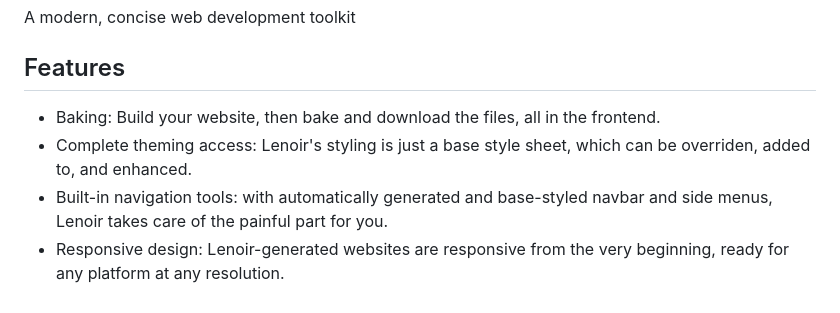
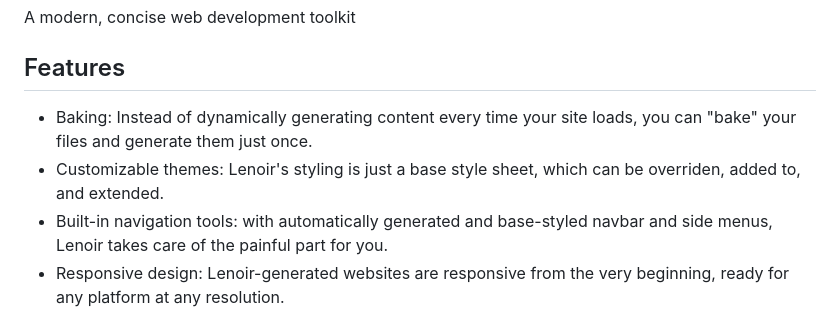
Before and after one commit to rockwillck/lenoir, a Markdown page: README.MD, the part around the change. GitHub-like rendering.

```diff
--- a/README.MD
+++ b/README.MD
@@ -1,8 +1,8 @@
 # Lenoir
 A modern, concise web development toolkit
 ## Features
-- Baking: Build your website, then bake and download the files, all in the frontend.
-- Complete theming access: Lenoir's styling is just a base style sheet, which can be overriden, added to, and enhanced.
+- Baking: Instead of dynamically generating content every time your site loads, you can "bake" your files and generate them just once.
+- Customizable themes: Lenoir's styling is just a base style sheet, which can be overriden, added to, and extended.
 - Built-in navigation tools: with automatically generated and base-styled navbar and side menus, Lenoir takes care of the painful part for you.
 - Responsive design: Lenoir-generated websites are responsive from the very beginning, ready for any platform at any resolution.
 - Accessibility-focused: With accessibility features built into every component that requires one, Lenoir-powered sites help advance a more accessible web.
```
